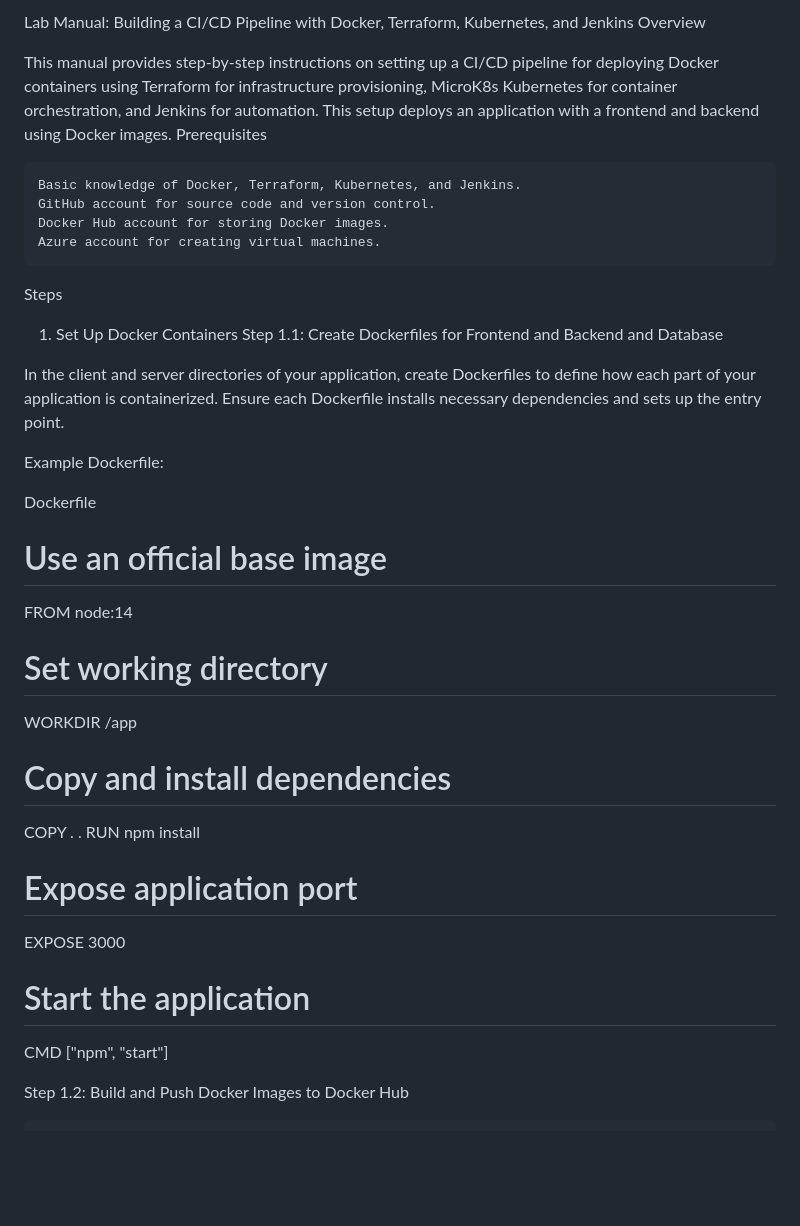
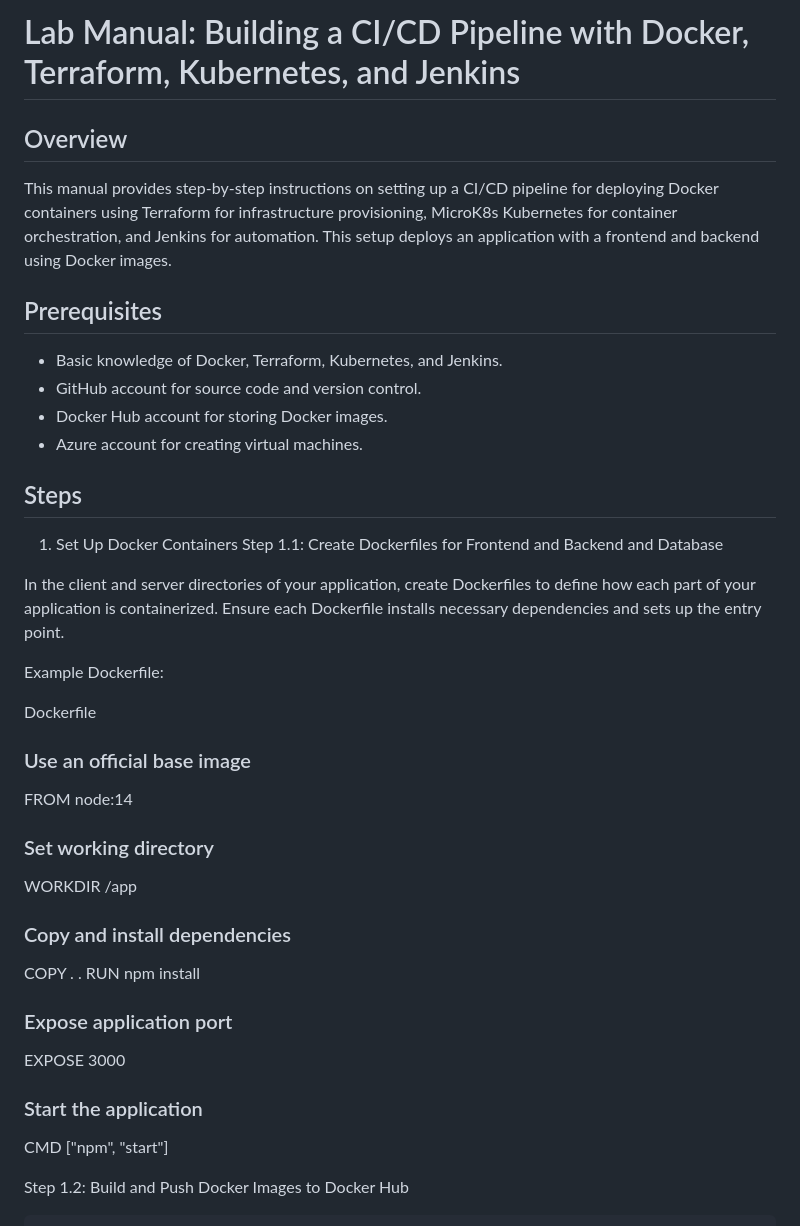
Before and after one commit to balinwarren/cicd-assignment2, a Markdown page: README.md, the part around one of its changes. Drawn GitHub-style; blank space fills up the shorter version.

```diff
--- a/README.md
+++ b/README.md
@@ -1,15 +1,16 @@
-Lab Manual: Building a CI/CD Pipeline with Docker, Terraform, Kubernetes, and Jenkins
-Overview
+# Lab Manual: Building a CI/CD Pipeline with Docker, Terraform, Kubernetes, and Jenkins
+## Overview
 
 This manual provides step-by-step instructions on setting up a CI/CD pipeline for deploying Docker containers using Terraform for infrastructure provisioning, MicroK8s Kubernetes for container orchestration, and Jenkins for automation. This setup deploys an application with a frontend and backend using Docker images.
-Prerequisites
 
-    Basic knowledge of Docker, Terraform, Kubernetes, and Jenkins.
-    GitHub account for source code and version control.
-    Docker Hub account for storing Docker images.
-    Azure account for creating virtual machines.
+## Prerequisites
 
-Steps
+- Basic knowledge of Docker, Terraform, Kubernetes, and Jenkins.
+- GitHub account for source code and version control.
+- Docker Hub account for storing Docker images.
+- Azure account for creating virtual machines.
+
+## Steps
 1. Set Up Docker Containers
 Step 1.1: Create Dockerfiles for Frontend and Backend and Database
 
@@ -19,20 +20,20 @@ Example Dockerfile:
 
 Dockerfile
 
-# Use an official base image
+### Use an official base image
 FROM node:14
 
-# Set working directory
+### Set working directory
 WORKDIR /app
 
-# Copy and install dependencies
+### Copy and install dependencies
 COPY . .
 RUN npm install
 
-# Expose application port
+### Expose application port
 EXPOSE 3000
 
-# Start the application
+### Start the application
 CMD ["npm", "start"]
 
 Step 1.2: Build and Push Docker Images to Docker Hub
```
Also changed, not shown: other parts of README.md (+1 -1 lines).
